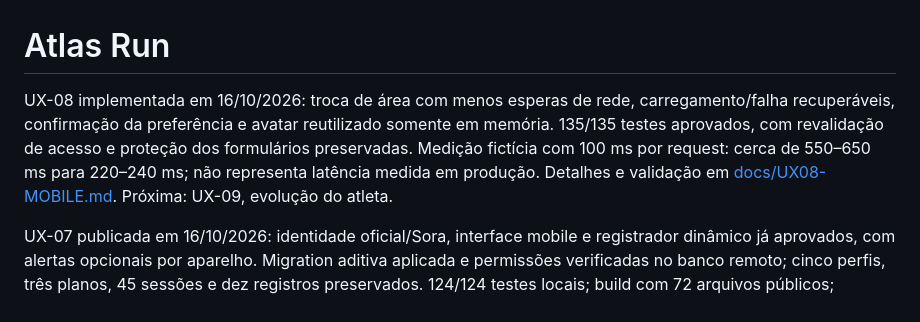
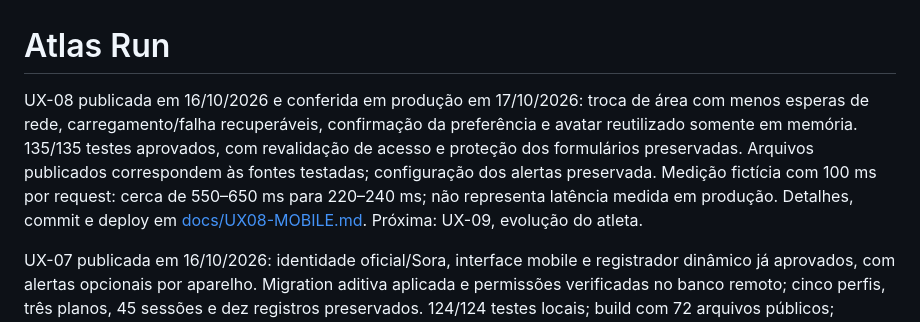
Before and after one commit to jovemfelpitos/atlas-21k, a Markdown page: README.md, the part around the change. Drawn GitHub-style.

```diff
--- a/README.md
+++ b/README.md
@@ -1,6 +1,6 @@
 # Atlas Run
 
-UX-08 implementada em 16/10/2026: troca de área com menos esperas de rede, carregamento/falha recuperáveis, confirmação da preferência e avatar reutilizado somente em memória. 135/135 testes aprovados, com revalidação de acesso e proteção dos formulários preservadas. Medição fictícia com 100 ms por request: cerca de 550–650 ms para 220–240 ms; não representa latência medida em produção. Detalhes e validação em [docs/UX08-MOBILE.md](docs/UX08-MOBILE.md). Próxima: UX-09, evolução do atleta.
+UX-08 publicada em 16/10/2026 e conferida em produção em 17/10/2026: troca de área com menos esperas de rede, carregamento/falha recuperáveis, confirmação da preferência e avatar reutilizado somente em memória. 135/135 testes aprovados, com revalidação de acesso e proteção dos formulários preservadas. Arquivos publicados correspondem às fontes testadas; configuração dos alertas preservada. Medição fictícia com 100 ms por request: cerca de 550–650 ms para 220–240 ms; não representa latência medida em produção. Detalhes, commit e deploy em [docs/UX08-MOBILE.md](docs/UX08-MOBILE.md). Próxima: UX-09, evolução do atleta.
 
 UX-07 publicada em 16/10/2026: identidade oficial/Sora, interface mobile e registrador dinâmico já aprovados, com alertas opcionais por aparelho. Migration aditiva aplicada e permissões verificadas no banco remoto; cinco perfis, três planos, 45 sessões e dez registros preservados. 124/124 testes locais; build com 72 arquivos públicos; configuração pública e execução real do dispatcher verificadas em produção, sem aparelhos inscritos/envios. Segredos ficam no Netlify e o build não os injeta no cliente. **Aceite físico em Android/iPhone pendente**. Publicação, configuração e roteiro: [docs/UX07-PUBLICACAO.md](docs/UX07-PUBLICACAO.md). A sequência aprovada é UX-08 (fluidez), UX-09 (evolução), UX-10 (treinador mobile) e UX-11 (corrida + musculação), uma por vez. Os registros datados abaixo descrevem entregas anteriores.
 
```
Also changed, not shown: SPRINTS.md (+1 -1 lines), docs/UX08-MOBILE.md (+6 -1 lines).
